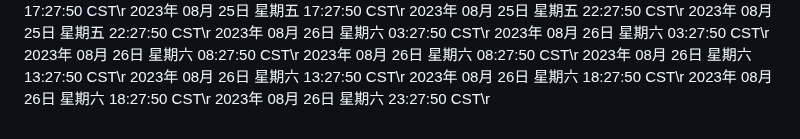
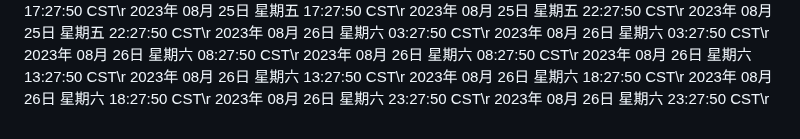
Before and after one commit to ashen-23/ashen_boring, a Markdown page: README.md, the part around the change. Rendered like a GitHub page.

Commit message:
2023年 08月 26日 星期六 23:27:50 CST

```diff
--- a/README.md
+++ b/README.md
@@ -944,3 +944,4 @@ nohup python3 github.py >log.txt 2>&1 &
 2023年 08月 26日 星期六 18:27:50 CST\r
 2023年 08月 26日 星期六 18:27:50 CST\r
 2023年 08月 26日 星期六 23:27:50 CST\r
+2023年 08月 26日 星期六 23:27:50 CST\r
```
